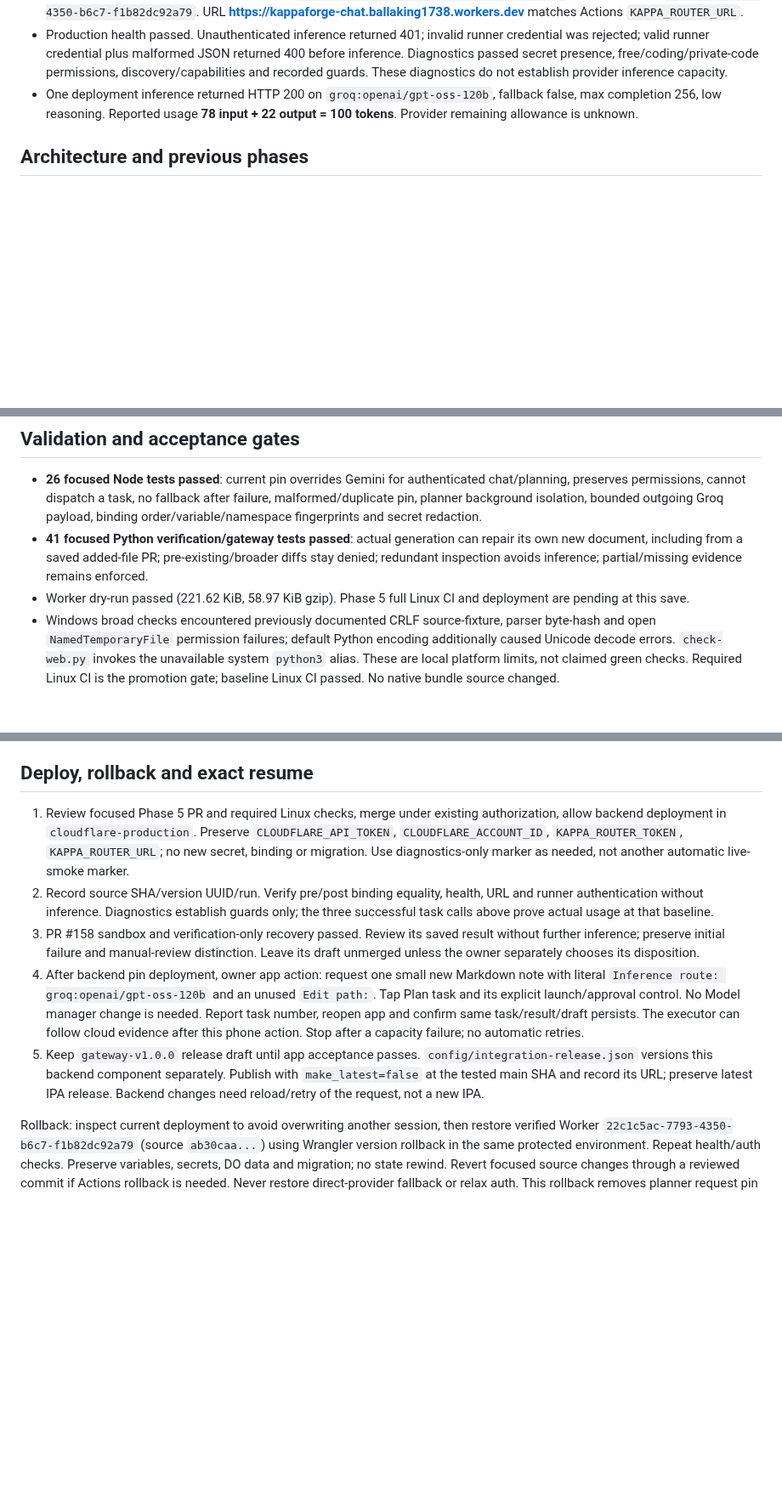
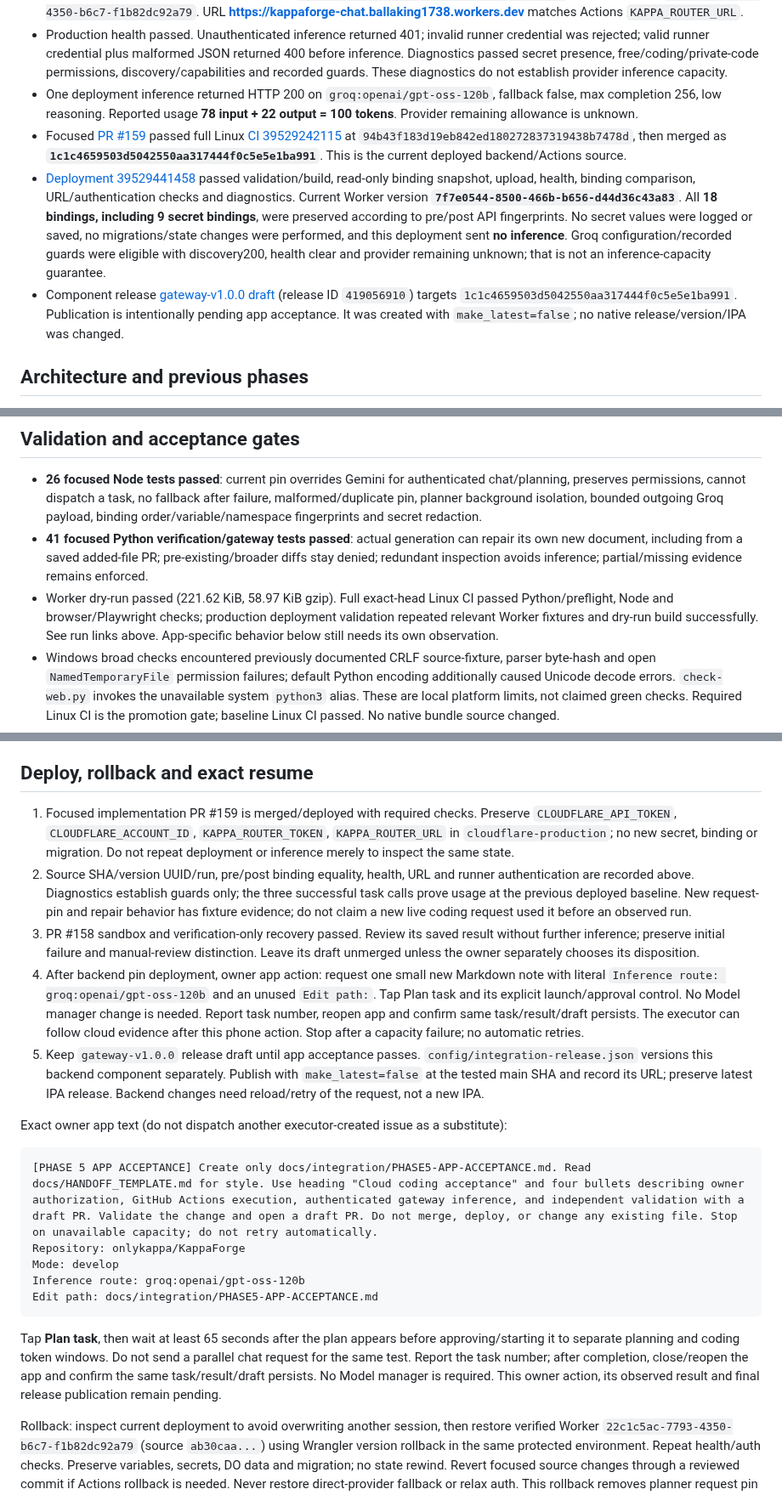
Before and after one commit to onlykappa/KappaForge, a Markdown page: docs/integration/OMNIROUTE-PHASE5-CHECKPOINT.md, 3 parts joined by grey strips. Shown at 85% size. Rendered like a GitHub page; blank space fills up the shorter version.

Commit message:
Record verified deployment and remaining app acceptance gate

````diff
--- a/docs/integration/OMNIROUTE-PHASE5-CHECKPOINT.md
+++ b/docs/integration/OMNIROUTE-PHASE5-CHECKPOINT.md
@@ -9,6 +9,9 @@ Updated 2026-10-21 UTC (2026-10-20 owner local date). **PARTIAL.** Actual app-st
 - [Deployment 39527477187](https://github.com/onlykappa/KappaForge/actions/runs/39527477187) deployed source `ab30caa983b74ec7fc1cd55920e280c2d5c24d1c`, Worker version `22c1c5ac-7793-4350-b6c7-f1b82dc92a79`. URL **https://kappaforge-chat.ballaking1738.workers.dev** matches Actions `KAPPA_ROUTER_URL`.
 - Production health passed. Unauthenticated inference returned 401; invalid runner credential was rejected; valid runner credential plus malformed JSON returned 400 before inference. Diagnostics passed secret presence, free/coding/private-code permissions, discovery/capabilities and recorded guards. These diagnostics do not establish provider inference capacity.
 - One deployment inference returned HTTP 200 on `groq:openai/gpt-oss-120b`, fallback false, max completion 256, low reasoning. Reported usage **78 input + 22 output = 100 tokens**. Provider remaining allowance is unknown.
+- Focused [PR #159](https://github.com/onlykappa/KappaForge/pull/159) passed full Linux [CI 39529242115](https://github.com/onlykappa/KappaForge/actions/runs/39529242115) at `94b43f183d19eb842ed180272837319438b7478d`, then merged as **`1c1c4659503d5042550aa317444f0c5e5e1ba991`**. This is the current deployed backend/Actions source.
+- [Deployment 39529441458](https://github.com/onlykappa/KappaForge/actions/runs/39529441458) passed validation/build, read-only binding snapshot, upload, health, binding comparison, URL/authentication checks and diagnostics. Current Worker version **`7f7e0544-8500-466b-b656-d44d36c43a83`**. All **18 bindings, including 9 secret bindings**, were preserved according to pre/post API fingerprints. No secret values were logged or saved, no migrations/state changes were performed, and this deployment sent **no inference**. Groq configuration/recorded guards were eligible with discovery200, health clear and provider remaining unknown; that is not an inference-capacity guarantee.
+- Component release [gateway-v1.0.0 draft](https://github.com/onlykappa/KappaForge/releases/tag/untagged-04dd5afedb689b998b8c) (release ID `419056910`) targets `1c1c4659503d5042550aa317444f0c5e5e1ba991`. Publication is intentionally pending app acceptance. It was created with `make_latest=false`; no native release/version/IPA was changed.
 
 ## Architecture and previous phases
 
@@ -49,7 +52,7 @@ Acceptance PRs #153, #156 and #158 remain draft/unmerged. Do not reopen #151/#15
 
 - **26 focused Node tests passed**: current pin overrides Gemini for authenticated chat/planning, preserves permissions, cannot dispatch a task, no fallback after failure, malformed/duplicate pin, planner background isolation, bounded outgoing Groq payload, binding order/variable/namespace fingerprints and secret redaction.
 - **41 focused Python verification/gateway tests passed**: actual generation can repair its own new document, including from a saved added-file PR; pre-existing/broader diffs stay denied; redundant inspection avoids inference; partial/missing evidence remains enforced.
-- Worker dry-run passed (221.62 KiB, 58.97 KiB gzip). Phase 5 full Linux CI and deployment are pending at this save.
+- Worker dry-run passed (221.62 KiB, 58.97 KiB gzip). Full exact-head Linux CI passed Python/preflight, Node and browser/Playwright checks; production deployment validation repeated relevant Worker fixtures and dry-run build successfully. See run links above. App-specific behavior below still needs its own observation.
 - Windows broad checks encountered previously documented CRLF source-fixture, parser byte-hash and open `NamedTemporaryFile` permission failures; default Python encoding additionally caused Unicode decode errors. `check-web.py` invokes the unavailable system `python3` alias. These are local platform limits, not claimed green checks. Required Linux CI is the promotion gate; baseline Linux CI passed. No native bundle source changed.
 - Installed-app chat/planning on this backend, launch through `/authorize` → `/jobs`, truthful final progress and persistence after reopening remain **UNVERIFIED**. Earlier screenshots of other tasks and navigation do not prove this path.
 
@@ -64,12 +67,24 @@ Owner confirmed free account tiers for Groq/NVIDIA/Gemini/Mistral/Ollama. Keys/a
 
 ## Deploy, rollback and exact resume
 
-1. Review focused Phase 5 PR and required Linux checks, merge under existing authorization, allow backend deployment in `cloudflare-production`. Preserve `CLOUDFLARE_API_TOKEN`, `CLOUDFLARE_ACCOUNT_ID`, `KAPPA_ROUTER_TOKEN`, `KAPPA_ROUTER_URL`; no new secret, binding or migration. Use diagnostics-only marker as needed, not another automatic live-smoke marker.
-2. Record source SHA/version UUID/run. Verify pre/post binding equality, health, URL and runner authentication without inference. Diagnostics establish guards only; the three successful task calls above prove actual usage at that baseline.
+1. Focused implementation PR #159 is merged/deployed with required checks. Preserve `CLOUDFLARE_API_TOKEN`, `CLOUDFLARE_ACCOUNT_ID`, `KAPPA_ROUTER_TOKEN`, `KAPPA_ROUTER_URL` in `cloudflare-production`; no new secret, binding or migration. Do not repeat deployment or inference merely to inspect the same state.
+2. Source SHA/version UUID/run, pre/post binding equality, health, URL and runner authentication are recorded above. Diagnostics establish guards only; the three successful task calls prove usage at the previous deployed baseline. New request-pin and repair behavior has fixture evidence; do not claim a new live coding request used it before an observed run.
 3. PR #158 sandbox and verification-only recovery passed. Review its saved result without further inference; preserve initial failure and manual-review distinction. Leave its draft unmerged unless the owner separately chooses its disposition.
 4. After backend pin deployment, owner app action: request one small new Markdown note with literal `Inference route: groq:openai/gpt-oss-120b` and an unused `Edit path:`. Tap Plan task and its explicit launch/approval control. No Model manager change is needed. Report task number, reopen app and confirm same task/result/draft persists. The executor can follow cloud evidence after this phone action. Stop after a capacity failure; no automatic retries.
 5. Keep `gateway-v1.0.0` release draft until app acceptance passes. `config/integration-release.json` versions this backend component separately. Publish with `make_latest=false` at the tested main SHA and record its URL; preserve latest IPA release. Backend changes need reload/retry of the request, not a new IPA.
 
+Exact owner app text (do not dispatch another executor-created issue as a substitute):
+
+```text
+[PHASE 5 APP ACCEPTANCE] Create only docs/integration/PHASE5-APP-ACCEPTANCE.md. Read docs/HANDOFF_TEMPLATE.md for style. Use heading "Cloud coding acceptance" and four bullets describing owner authorization, GitHub Actions execution, authenticated gateway inference, and independent validation with a draft PR. Validate the change and open a draft PR. Do not merge, deploy, or change any existing file. Stop on unavailable capacity; do not retry automatically.
+Repository: onlykappa/KappaForge
+Mode: develop
+Inference route: groq:openai/gpt-oss-120b
+Edit path: docs/integration/PHASE5-APP-ACCEPTANCE.md
+```
+
+Tap **Plan task**, then wait at least 65 seconds after the plan appears before approving/starting it to separate planning and coding token windows. Do not send a parallel chat request for the same test. Report the task number; after completion, close/reopen the app and confirm the same task/result/draft persists. No Model manager is required. This owner action, its observed result and final release publication remain pending.
+
 Rollback: inspect current deployment to avoid overwriting another session, then restore verified Worker `22c1c5ac-7793-4350-b6c7-f1b82dc92a79` (source `ab30caa...`) using Wrangler version rollback in the same protected environment. Repeat health/auth checks. Preserve variables, secrets, DO data and migration; no state rewind. Revert focused source changes through a reviewed commit if Actions rollback is needed. Never restore direct-provider fallback or relax auth. This rollback removes planner request pin support but preserves coding task pins.
 
 Rebuild from repository/locked Node dependencies and approved server secret stores; no personal device services required. No private database, credentials or real DO/vault backups enter Git/artifacts. Standalone host backup/restore tests remain unperformed under the superseded architecture.
````
